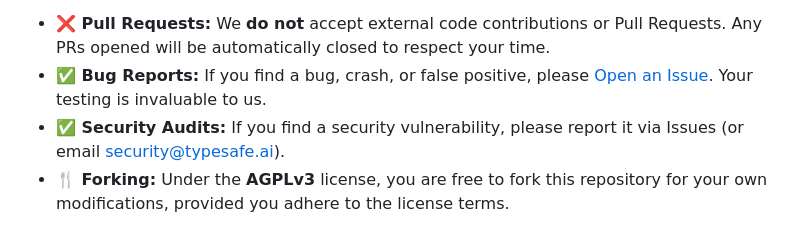
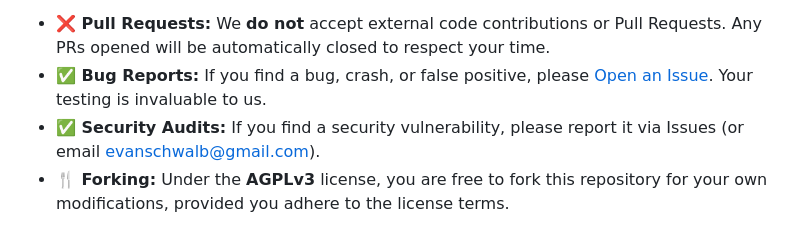
Before and after one commit to schwalbevans/TypeSafe, a Markdown page: README.md, the part around the change. Drawn GitHub-style.

```diff
--- a/README.md
+++ b/README.md
@@ -83,7 +83,7 @@ We believe that security tools requires absolute transparency. You should always
 
 * **❌ Pull Requests:** We **do not** accept external code contributions or Pull Requests. Any PRs opened will be automatically closed to respect your time.
 * **✅ Bug Reports:** If you find a bug, crash, or false positive, please [Open an Issue](link_to_issues). Your testing is invaluable to us.
-* **✅ Security Audits:** If you find a security vulnerability, please report it via Issues (or email security@typesafe.ai).
+* **✅ Security Audits:** If you find a security vulnerability, please report it via Issues (or email evanschwalb@gmail.com).
 * **🍴 Forking:** Under the **AGPLv3** license, you are free to fork this repository for your own modifications, provided you adhere to the license terms.
 
 **Why this model?**
```
